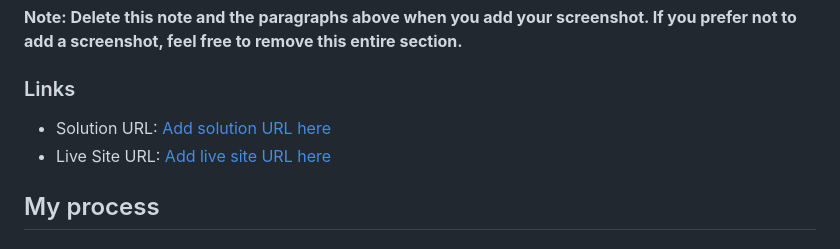
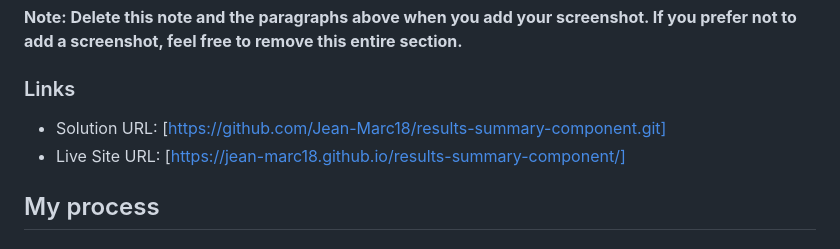
Before and after one commit to Jean-Marc18/results-summary-component, a Markdown page: README.md, the part around the change. GitHub-like rendering.

Commit message:
finished

```diff
--- a/README.md
+++ b/README.md
@@ -41,8 +41,8 @@ Then crop/optimize/edit your image however you like, add it to your project, and
 
 ### Links
 
-- Solution URL: [Add solution URL here](https://your-solution-url.com)
-- Live Site URL: [Add live site URL here](https://your-live-site-url.com)
+- Solution URL: [https://github.com/Jean-Marc18/results-summary-component.git]
+- Live Site URL: [https://jean-marc18.github.io/results-summary-component/]
 
 ## My process
 
```
